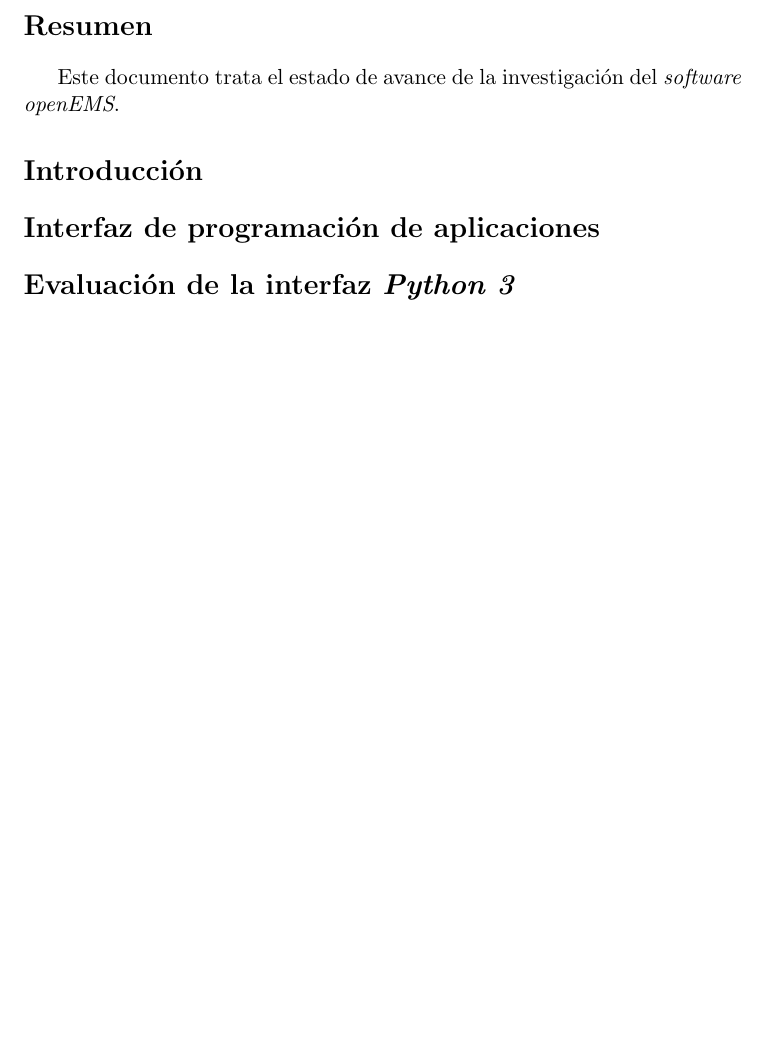
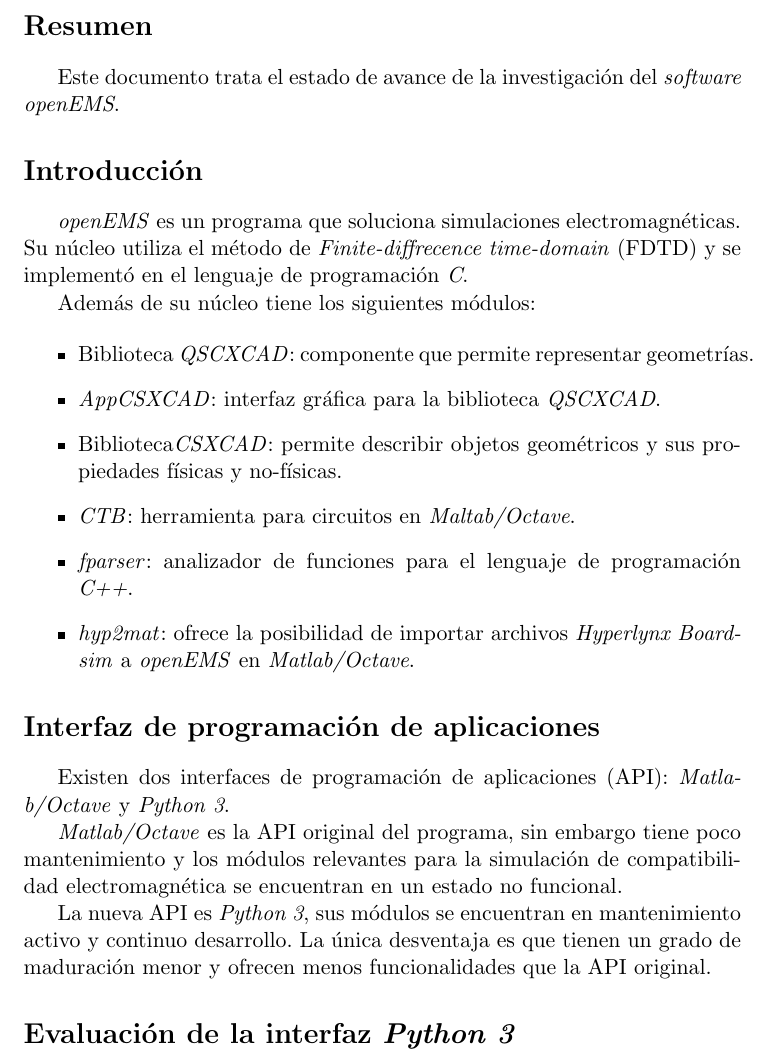
Before and after one commit to vacagonzalo/unlam-cierre, a LaTeX document (informe.tex): part of page 2 of 2, cut so that both start at the same text, the shorter picture padded with empty space. Compiled offline with pdfLaTeX.

Commit message:
add abstract, introduction and API sections.

```diff
--- a/informe.tex
+++ b/informe.tex
@@ -57,7 +57,28 @@
 
 \section*{Introducción}
 
+\emph{openEMS} es un programa que soluciona simulaciones electromagnéticas.
+Su núcleo utiliza el método de \emph{Finite-diffrecence time-domain} (FDTD) y se implementó en el lenguaje de programación \emph{C}.
+
+Además de su núcleo tiene los siguientes módulos:
+
+\begin{itemize}
+\item Biblioteca \emph{QSCXCAD}: componente que permite representar geometrías.
+\item \emph{AppCSXCAD}: interfaz gráfica para la biblioteca \emph{QSCXCAD}.
+\item Biblioteca\emph{CSXCAD}: permite describir objetos geométricos y sus propiedades físicas y no-físicas.
+\item \emph{CTB}: herramienta para circuitos en \emph{Maltab/Octave}.
+\item \emph{fparser}: analizador de funciones para el lenguaje de programación \emph{C++}.
+\item \emph{hyp2mat}: ofrece la posibilidad de importar archivos \emph{Hyperlynx Boardsim} a \emph{openEMS} en \emph{Matlab/Octave}.
+\end{itemize}
+
 \section*{Interfaz de programación de aplicaciones}
+
+Existen dos interfaces de programación de aplicaciones (API): \emph{Matlab/Octave} y \emph{Python 3}.
+
+\emph{Matlab/Octave} es la API original del programa, sin embargo tiene poco mantenimiento y los módulos relevantes para la simulación de compatibilidad electromagnética se encuentran en un estado no funcional.
+
+La nueva API es \emph{Python 3}, sus módulos se encuentran en mantenimiento activo y continuo desarrollo.
+La única desventaja es que tienen un grado de maduración menor y ofrecen menos funcionalidades que la API original.
 
 \section*{Evaluación de la interfaz \emph{Python 3}}
 
```
